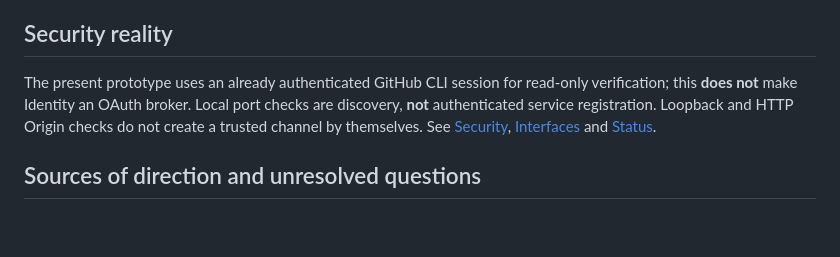
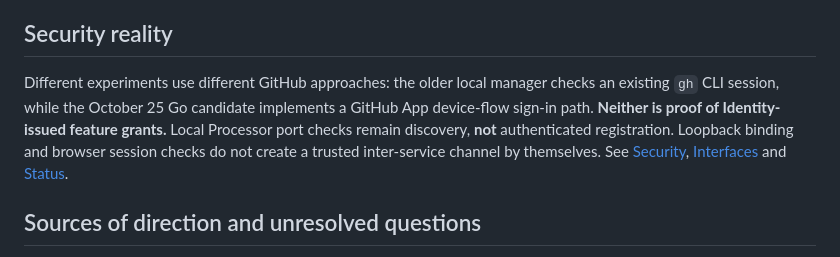
Before and after one commit to Arameair/identity, a Markdown page: docs/ARCHITECTURE.md, the part around the change. GitHub-like rendering; blank space fills up the shorter version.

Commit message:
docs(main): align docs/ARCHITECTURE.md with October 25 prototypes and acceptance

```diff
--- a/docs/ARCHITECTURE.md
+++ b/docs/ARCHITECTURE.md
@@ -99,7 +99,7 @@ This is a **logical example**, not a mandatory physical directory or a claim tha
 
 ## Security reality
 
-The present prototype uses an already authenticated GitHub CLI session for read-only verification; this **does not** make Identity an OAuth broker. Local port checks are discovery, **not** authenticated service registration. Loopback and HTTP Origin checks do not create a trusted channel by themselves. See [Security](SECURITY.md), [Interfaces](INTERFACES.md) and [Status](STATUS.md).
+Different experiments use different GitHub approaches: the older local manager checks an existing `gh` CLI session, while the October 25 Go candidate implements a GitHub App device-flow sign-in path. **Neither is proof of Identity-issued feature grants.** Local Processor port checks remain discovery, **not** authenticated registration. Loopback binding and browser session checks do not create a trusted inter-service channel by themselves. See [Security](SECURITY.md), [Interfaces](INTERFACES.md) and [Status](STATUS.md).
 
 ## Sources of direction and unresolved questions
 
```
